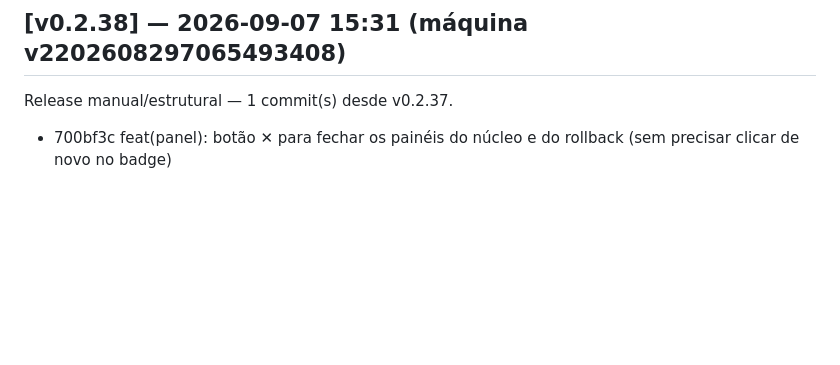
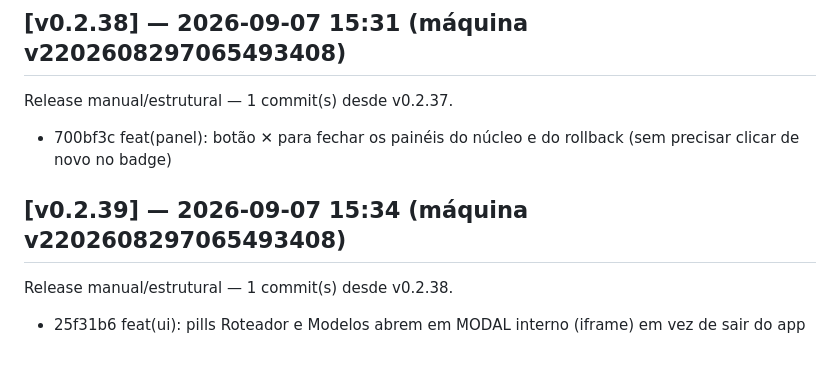
Before and after one commit to marcosmmjr2023/dsh-h-v1, a Markdown page: CHANGELOG.md, the part around the change. Drawn GitHub-style; blank space fills up the shorter version.

Commit message:
release: v0.2.39 — 1 commit(s) desde v0.2.38

```diff
--- a/CHANGELOG.md
+++ b/CHANGELOG.md
@@ -172,3 +172,7 @@ Release manual/estrutural — 1 commit(s) desde v0.2.36.
 ## [v0.2.38] — 2026-09-07 15:31 (máquina v2202608297065493408)
 Release manual/estrutural — 1 commit(s) desde v0.2.37.
   - 700bf3c feat(panel): botão ✕ para fechar os painéis do núcleo e do rollback (sem precisar clicar de novo no badge)
+
+## [v0.2.39] — 2026-09-07 15:34 (máquina v2202608297065493408)
+Release manual/estrutural — 1 commit(s) desde v0.2.38.
+  - 25f31b6 feat(ui): pills Roteador e Modelos abrem em MODAL interno (iframe) em vez de sair do app
```
